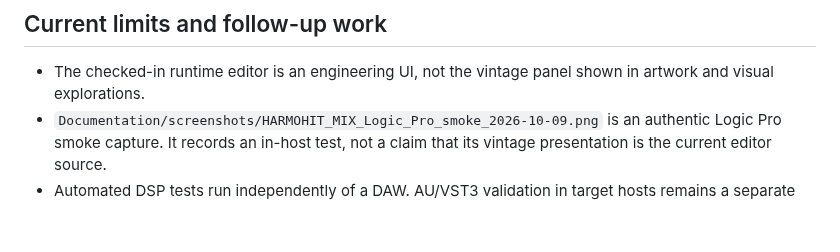
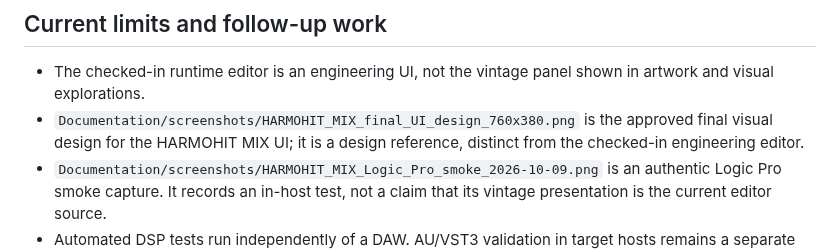
Before and after one commit to sergiodevece/VitaPlug-HARMOHIT, a Markdown page: Documentation/DEVELOPMENT_NOTES.md, the part around the change. Drawn GitHub-style; blank space fills up the shorter version.

```diff
--- a/Documentation/DEVELOPMENT_NOTES.md
+++ b/Documentation/DEVELOPMENT_NOTES.md
@@ -46,6 +46,7 @@ The test suite also asserts that the MIX HARMONICS path remains linear under the
 ## Current limits and follow-up work
 
 - The checked-in runtime editor is an engineering UI, not the vintage panel shown in artwork and visual explorations.
+- `Documentation/screenshots/HARMOHIT_MIX_final_UI_design_760x380.png` is the approved final visual design for the HARMOHIT MIX UI; it is a design reference, distinct from the checked-in engineering editor.
 - `Documentation/screenshots/HARMOHIT_MIX_Logic_Pro_smoke_2026-10-09.png` is an authentic Logic Pro smoke capture. It records an in-host test, not a claim that its vintage presentation is the current editor source.
 - Automated DSP tests run independently of a DAW. AU/VST3 validation in target hosts remains a separate release gate.
 - The CMake project depends on a user-supplied JUCE checkout and currently has no hosted CI configuration; this avoids publishing an automated build that cannot obtain JUCE under a verified licensing setup.
```
Also changed, not shown: README.md (+7 -1 lines), Documentation/screenshots/HARMOHIT_MIX_final_UI_design_760x380.png (added).
